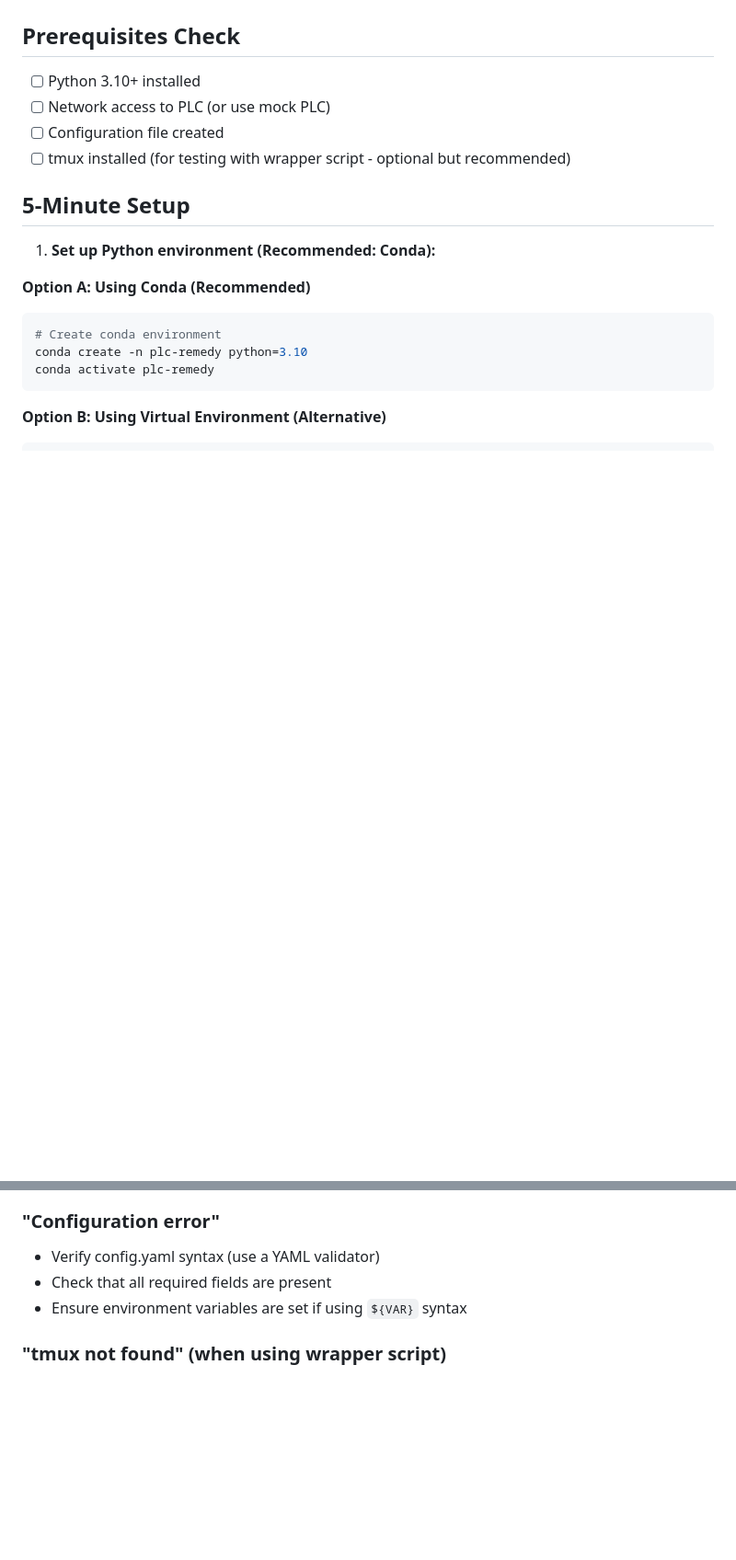
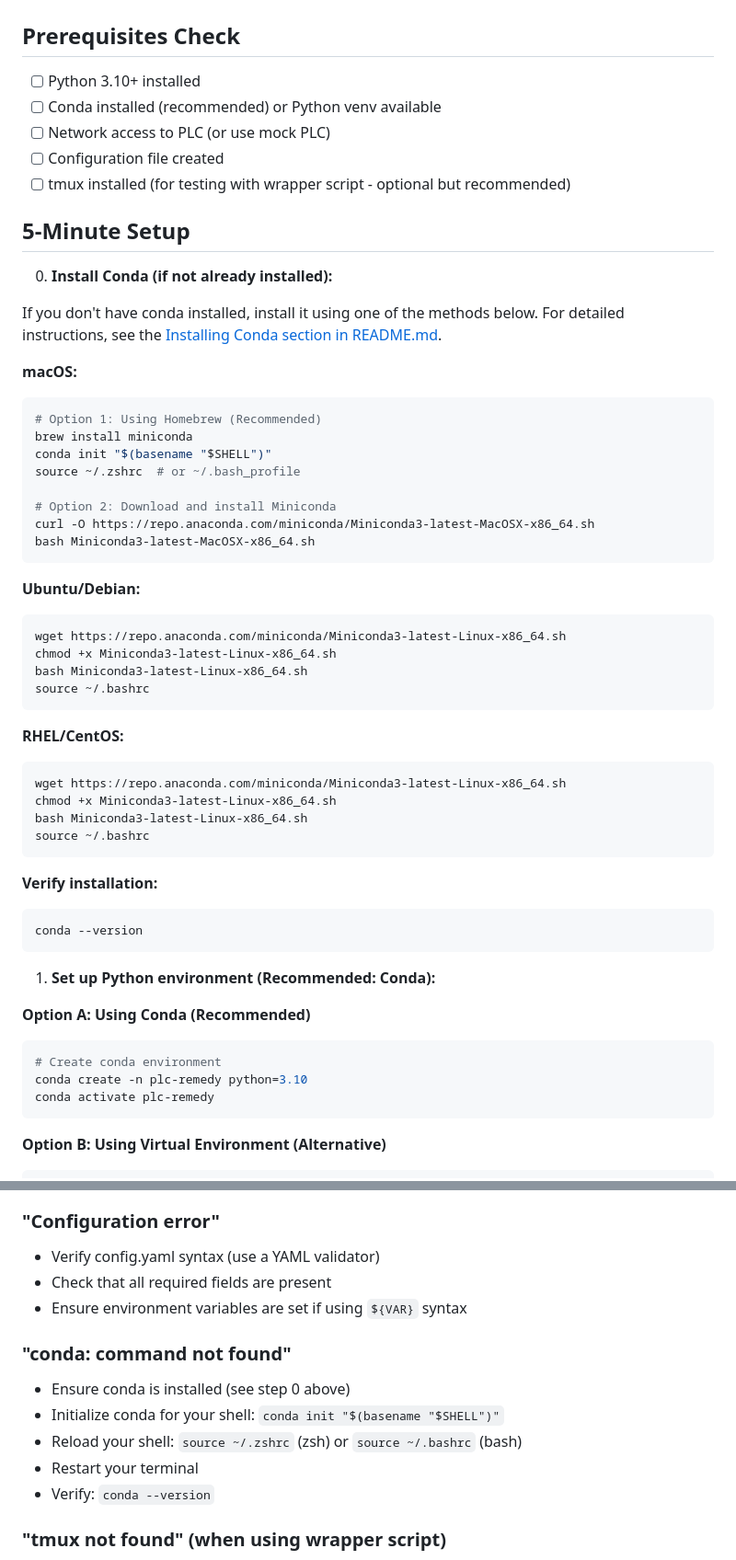
Before and after one commit to mrjoshuap/plc-remedy, a Markdown page: QUICKSTART.md, 2 parts joined by grey strips. Shown at 92% size. GitHub-like rendering; blank space fills up the shorter version.

````diff
--- a/QUICKSTART.md
+++ b/QUICKSTART.md
@@ -3,11 +3,49 @@
 ## Prerequisites Check
 
 - [ ] Python 3.10+ installed
+- [ ] Conda installed (recommended) or Python venv available
 - [ ] Network access to PLC (or use mock PLC)
 - [ ] Configuration file created
 - [ ] tmux installed (for testing with wrapper script - optional but recommended)
 
 ## 5-Minute Setup
+
+0. **Install Conda (if not already installed):**
+
+If you don't have conda installed, install it using one of the methods below. For detailed instructions, see the [Installing Conda section in README.md](README.md#installing-conda).
+
+**macOS:**
+```bash
+# Option 1: Using Homebrew (Recommended)
+brew install miniconda
+conda init "$(basename "$SHELL")"
+source ~/.zshrc  # or ~/.bash_profile
+
+# Option 2: Download and install Miniconda
+curl -O https://repo.anaconda.com/miniconda/Miniconda3-latest-MacOSX-x86_64.sh
+bash Miniconda3-latest-MacOSX-x86_64.sh
+```
+
+**Ubuntu/Debian:**
+```bash
+wget https://repo.anaconda.com/miniconda/Miniconda3-latest-Linux-x86_64.sh
+chmod +x Miniconda3-latest-Linux-x86_64.sh
+bash Miniconda3-latest-Linux-x86_64.sh
+source ~/.bashrc
+```
+
+**RHEL/CentOS:**
+```bash
+wget https://repo.anaconda.com/miniconda/Miniconda3-latest-Linux-x86_64.sh
+chmod +x Miniconda3-latest-Linux-x86_64.sh
+bash Miniconda3-latest-Linux-x86_64.sh
+source ~/.bashrc
+```
+
+**Verify installation:**
+```bash
+conda --version
+```
 
 1. **Set up Python environment (Recommended: Conda):**
 
@@ -115,6 +153,13 @@ python mock/cip_plc.py --ip 127.0.0.1 --port 44818 --mode degraded
 - Check that all required fields are present
 - Ensure environment variables are set if using `${VAR}` syntax
 
+### "conda: command not found"
+- Ensure conda is installed (see step 0 above)
+- Initialize conda for your shell: `conda init "$(basename "$SHELL")"`
+- Reload your shell: `source ~/.zshrc` (zsh) or `source ~/.bashrc` (bash)
+- Restart your terminal
+- Verify: `conda --version`
+
 ### "tmux not found" (when using wrapper script)
 - Install tmux: `brew install tmux` (macOS) or `sudo apt-get install tmux` (Linux)
 - Verify installation: `tmux -V`
````
Also changed, not shown: README.md (+149 -0 lines).
